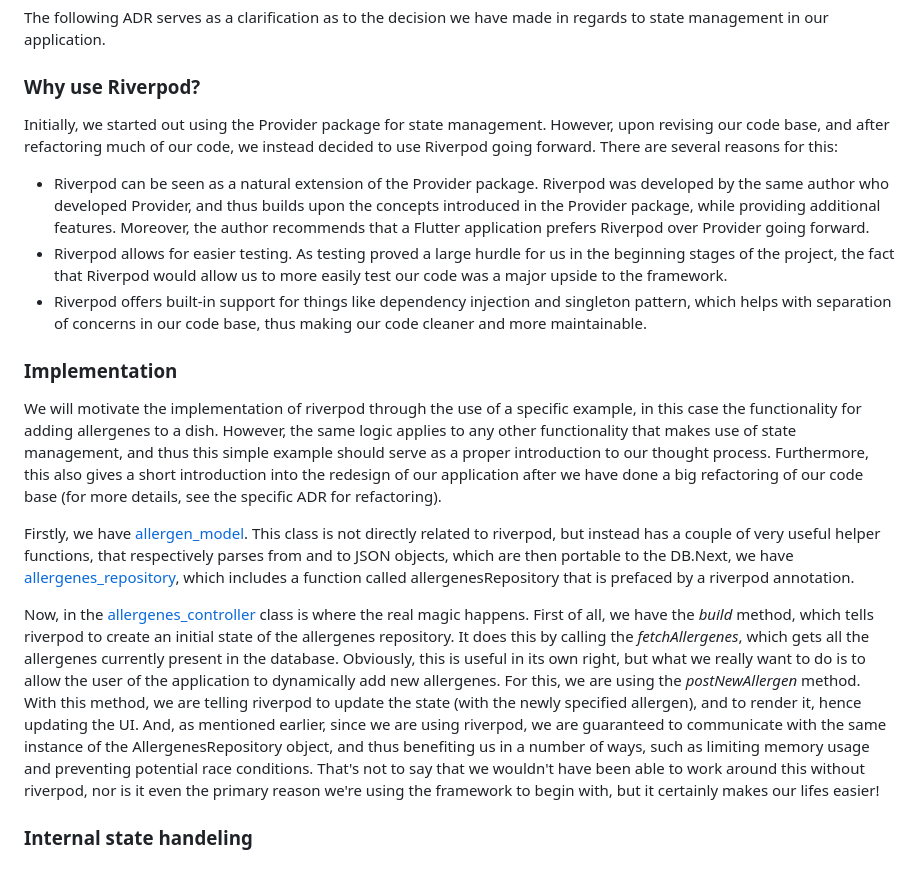
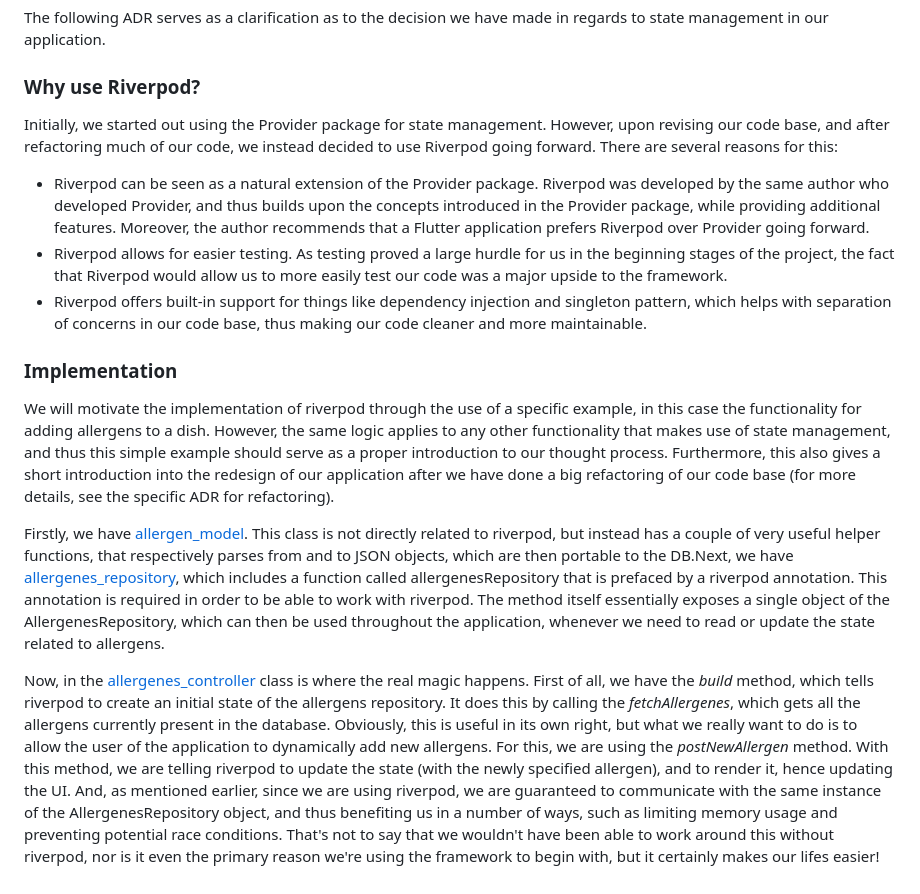
Before and after one commit to Junkfood-dk/JunkFoodAdmin, a Markdown page: adr/State-management.md, the part around the change. GitHub-like rendering.

Commit message:
Finish implementation section

```diff
--- a/adr/State-management.md
+++ b/adr/State-management.md
@@ -3,6 +3,7 @@
 The following ADR serves as a clarification as to the decision we have made in regards to state management in our application.
 
 ### Why use Riverpod?
+
 Initially, we started out using the Provider package for state management. However, upon revising our code base, and after refactoring much of our code, we instead decided to use Riverpod going forward. There are several reasons for this:
 
 - Riverpod can be seen as a natural extension of the Provider package. Riverpod was developed by the same author who developed Provider, and thus builds upon the concepts introduced in the Provider package, while providing additional features. Moreover, the author recommends that a Flutter application prefers Riverpod over Provider going forward.
@@ -11,15 +12,8 @@ Initially, we started out using the Provider package for state management. Howev
 
 ### Implementation
 
+We will motivate the implementation of riverpod through the use of a specific example, in this case the functionality for adding allergens to a dish. However, the same logic applies to any other functionality that makes use of state management, and thus this simple example should serve as a proper introduction to our thought process. Furthermore, this also gives a short introduction into the redesign of our application after we have done a big refactoring of our code base (for more details, see the specific ADR for refactoring).
 
-We will motivate the implementation of riverpod through the use of a specific example, in this case the functionality for adding allergenes to a dish. However, the same logic applies to any other functionality that makes use of state management, and thus this simple example should serve as a proper introduction to our thought process. Furthermore, this also gives a short introduction into the redesign of our application after we have done a big refactoring of our code base (for more details, see the specific ADR for refactoring).
+Firstly, we have [allergen_model](lib\Domain\model\allergen_model.dart). This class is not directly related to riverpod, but instead has a couple of very useful helper functions, that respectively parses from and to JSON objects, which are then portable to the DB.Next, we have [allergenes_repository](lib\Data\allergenes_repository.dart), which includes a function called allergenesRepository that is prefaced by a riverpod annotation. This annotation is required in order to be able to work with riverpod. The method itself essentially exposes a single object of the AllergenesRepository, which can then be used throughout the application, whenever we need to read or update the state related to allergens.
 
-Firstly, we have [allergen_model](lib\Domain\model\allergen_model.dart). This class is not directly related to riverpod, but instead has a couple of very useful helper functions, that respectively parses from and to JSON objects, which are then portable to the DB.Next, we have [allergenes_repository](lib\Data\allergenes_repository.dart), which includes a function called allergenesRepository that is prefaced by a riverpod annotation.
-
-Now, in the [allergenes_controller](lib\UI\Controllers\allergenes_controller.dart) class is where the real magic happens. First of all, we have the *build* method, which tells riverpod to create an initial state of the allergenes repository. It does this by calling the *fetchAllergenes*, which gets all the allergenes currently present in the database. Obviously, this is useful in its own right, but what we really want to do is to allow the user of the application to dynamically add new allergenes. For this, we are using the *postNewAllergen* method. With this method, we are telling riverpod to update the state (with the newly specified allergen), and to render it, hence updating the UI. And, as mentioned earlier, since we are using riverpod, we are guaranteed to communicate with the same instance of the AllergenesRepository object, and thus benefiting us in a number of ways, such as limiting memory usage and preventing potential race conditions. That's not to say that we wouldn't have been able to work around this without riverpod, nor is it even the primary reason we're using the framework to begin with, but it certainly makes our lifes easier!
-<!--The current implementation consits of two models, [DishModel](../lib/model/dish_model.dart) and [DishOfTheDayModel](../lib/model/dish_of_the_day_model.dart). The DishModel is not in relation to provider, but acts as the applications implementation of the dish model. It has a set of helper functions, that respectively parses from and to JSON objects, postable to the DB.
-The DishOfTheDayModel acts as an example of a ChangeNotifier, providing the applicaiton with some functions for interacting with the dish of the day. It can post a new dish of the day, or check whether of not there already is one. The smart thing here is, that with the function `notifyListeners()` we can update all Consumers (subscribers) listening on the DishOfTheDayModel, that a change has been made, and while having full control over when this is done. Further we can place these Consumers as low as needed in the widget tree, limiting implications of the rebuild.-->
-
-### Internal state handeling
-<!--
-When working with forms or other widgets that need some way of tracking their own internal state, provider is also helpful. Take [PostDishPage](../lib/pages/post_dish_page.dart) as an example. Here we have a ChangeNotifier class, that much like a StateFul widget, stores infromation about the state, and updates the UI accordingly. The pros with the provider approach having less boilerplate code. -->
+Now, in the [allergenes_controller](lib\UI\Controllers\allergenes_controller.dart) class is where the real magic happens. First of all, we have the *build* method, which tells riverpod to create an initial state of the allergens repository. It does this by calling the *fetchAllergenes*, which gets all the allergens currently present in the database. Obviously, this is useful in its own right, but what we really want to do is to allow the user of the application to dynamically add new allergens. For this, we are using the *postNewAllergen* method. With this method, we are telling riverpod to update the state (with the newly specified allergen), and to render it, hence updating the UI. And, as mentioned earlier, since we are using riverpod, we are guaranteed to communicate with the same instance of the AllergenesRepository object, and thus benefiting us in a number of ways, such as limiting memory usage and preventing potential race conditions. That's not to say that we wouldn't have been able to work around this without riverpod, nor is it even the primary reason we're using the framework to begin with, but it certainly makes our lifes easier!
```
